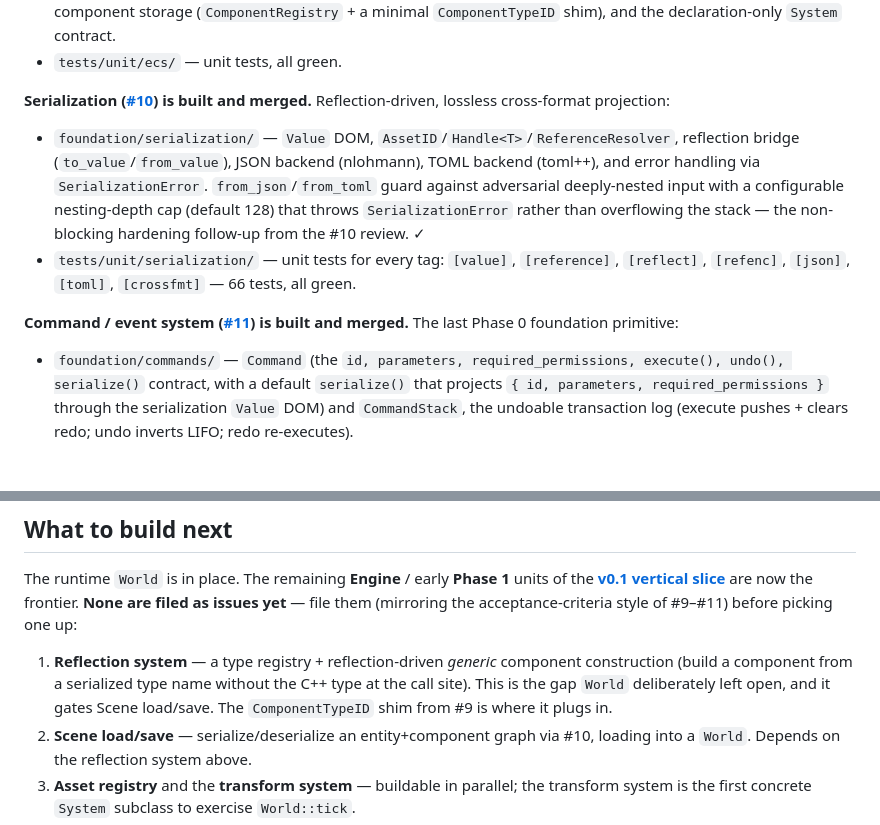
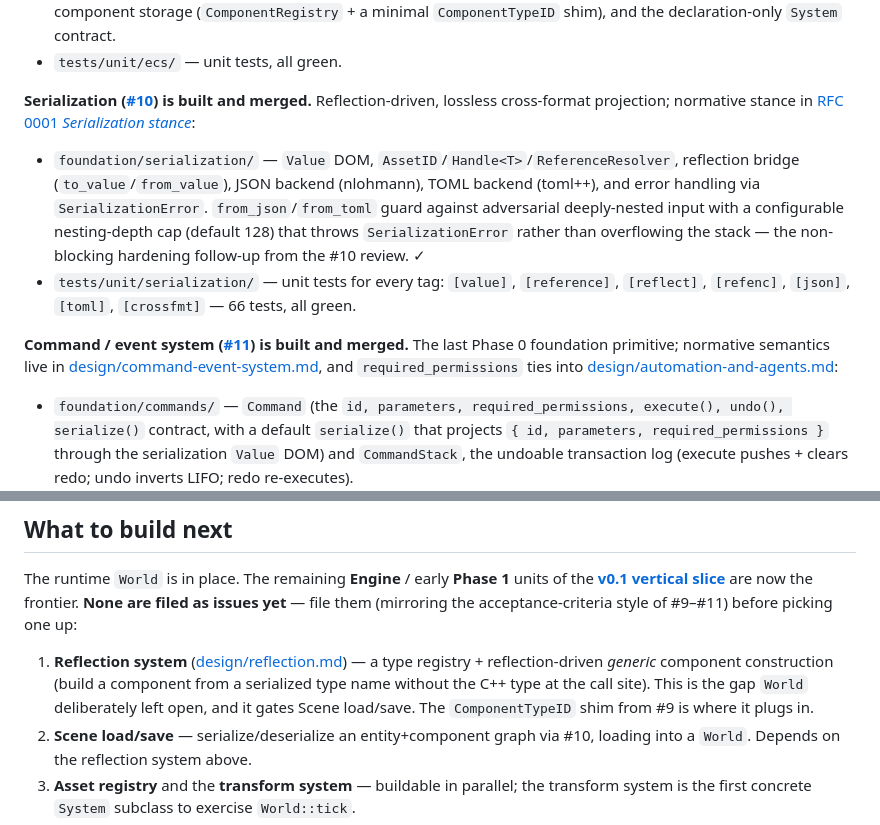
Before and after one commit to Evol-Luci/mosaic, a Markdown page: docs/project/next-steps.md, 2 parts joined by grey strips. GitHub-like rendering; blank space fills up the shorter version.

Commit message:
Forward-port design-doc cross-links onto current next-steps
Salvages the useful additions from #14 (which was branched from a stale
next-steps.md and could not rebase): links the completed Serialization and
Command/event sections to their normative docs, and points the reflection
work item at design/reflection.md.

- Serialization -> RFC 0001 "Serialization stance"
- Command/event -> design/command-event-system.md, design/automation-and-agents.md
- Reflection (next up) -> design/reflection.md

Supersedes #14.

Co-Authored-By: Claude Opus 4.8 <noreply@anthropic.com>

```diff
--- a/docs/project/next-steps.md
+++ b/docs/project/next-steps.md
@@ -26,7 +26,8 @@ FetchContent), and the first foundation code is in place:
 - `tests/unit/ecs/` — unit tests, all green.
 
 **Serialization ([#10](https://github.com/Evol-Luci/mosaic/issues/10)) is built and
-merged.** Reflection-driven, lossless cross-format projection:
+merged.** Reflection-driven, lossless cross-format projection; normative stance in
+[RFC 0001 *Serialization stance*](../rfcs/0001-core-data-model.md#serialization-stance):
 
 - `foundation/serialization/` — `Value` DOM, `AssetID`/`Handle<T>`/`ReferenceResolver`,
   reflection bridge (`to_value`/`from_value`), JSON backend (nlohmann), TOML backend
@@ -38,7 +39,10 @@ merged.** Reflection-driven, lossless cross-format projection:
   `[reflect]`, `[refenc]`, `[json]`, `[toml]`, `[crossfmt]` — 66 tests, all green.
 
 **Command / event system ([#11](https://github.com/Evol-Luci/mosaic/issues/11)) is
-built and merged.** The last Phase 0 foundation primitive:
+built and merged.** The last Phase 0 foundation primitive; normative semantics live
+in [design/command-event-system.md](../design/command-event-system.md), and
+`required_permissions` ties into
+[design/automation-and-agents.md](../design/automation-and-agents.md):
 
 - `foundation/commands/` — `Command` (the `id, parameters, required_permissions,
   execute(), undo(), serialize()` contract, with a default `serialize()` that
@@ -92,10 +96,11 @@ units of the
 are now the frontier. **None are filed as issues yet** — file them (mirroring the
 acceptance-criteria style of #9–#11) before picking one up:
 
-1. **Reflection system** — a type registry + reflection-driven *generic* component
-   construction (build a component from a serialized type name without the C++
-   type at the call site). This is the gap `World` deliberately left open, and it
-   gates Scene load/save. The `ComponentTypeID` shim from #9 is where it plugs in.
+1. **Reflection system** ([design/reflection.md](../design/reflection.md)) — a type
+   registry + reflection-driven *generic* component construction (build a component
+   from a serialized type name without the C++ type at the call site). This is the
+   gap `World` deliberately left open, and it gates Scene load/save. The
+   `ComponentTypeID` shim from #9 is where it plugs in.
 2. **Scene load/save** — serialize/deserialize an entity+component graph via #10,
    loading into a `World`. Depends on the reflection system above.
 3. **Asset registry** and the **transform system** — buildable in parallel; the
```
